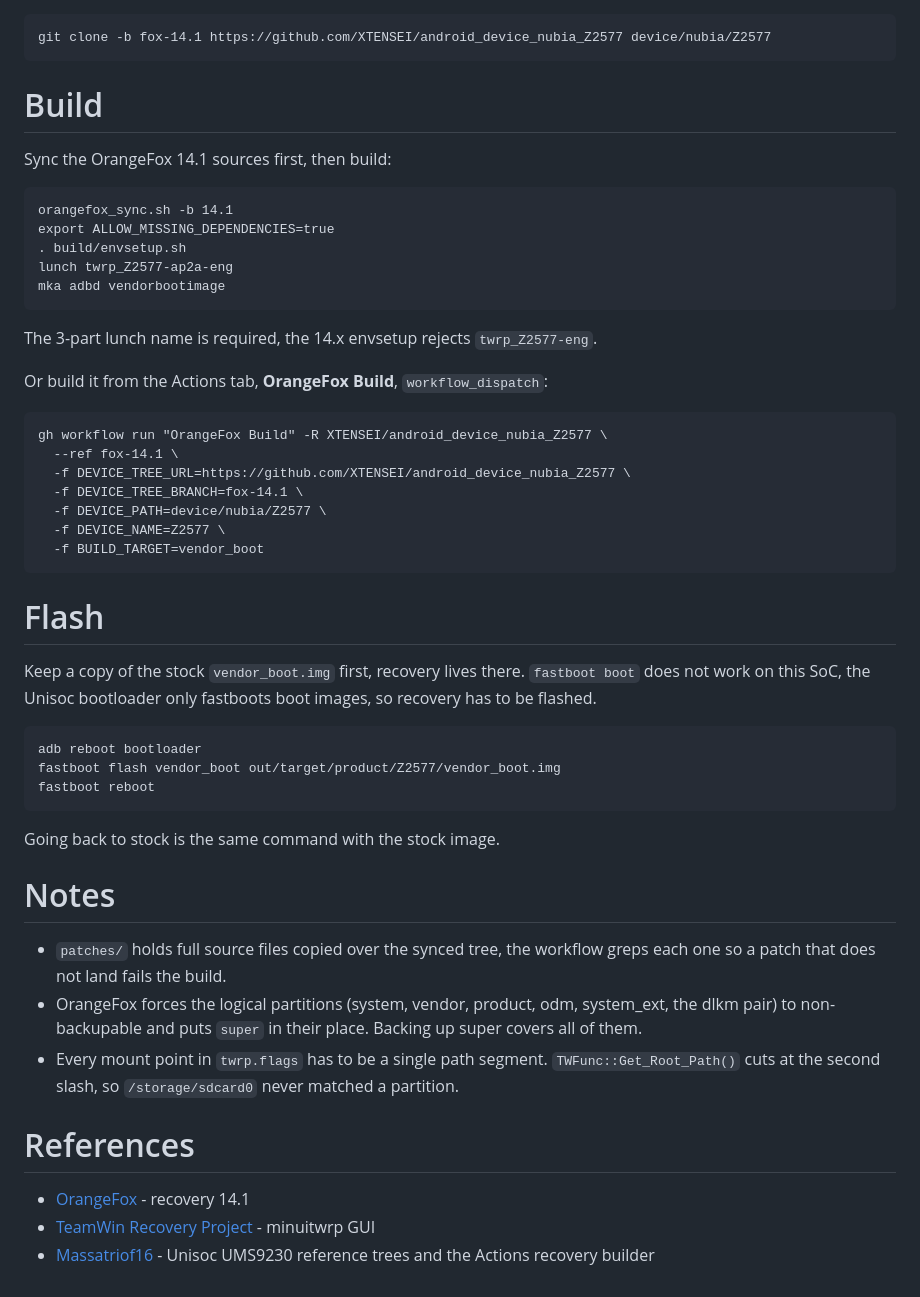
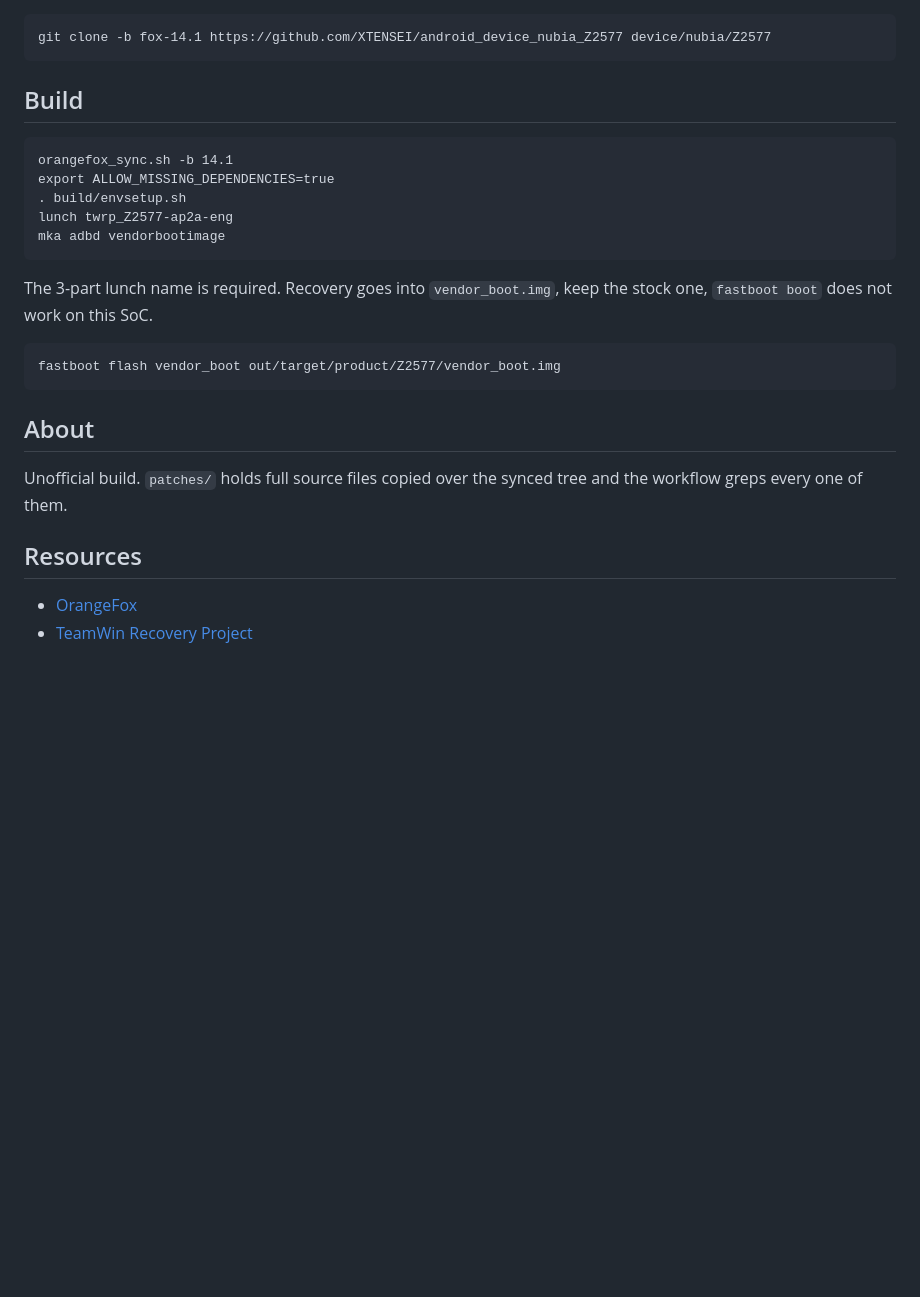
Before and after one commit to XTENSEI/android_device_nubia_Z2577, a Markdown page: README.md, the part around one of its changes. Drawn GitHub-style; blank space fills up the shorter version.

```diff
--- a/README.md
+++ b/README.md
@@ -111,9 +64,7 @@ Harmless log noise, not worth chasing:
 
     git clone -b fox-14.1 https://github.com/XTENSEI/android_device_nubia_Z2577 device/nubia/Z2577
 
-# Build
-
-Sync the OrangeFox 14.1 sources first, then build:
+## Build
 
     orangefox_sync.sh -b 14.1
     export ALLOW_MISSING_DEPENDENCIES=true
@@ -121,44 +72,17 @@ Sync the OrangeFox 14.1 sources first, then build:
     lunch twrp_Z2577-ap2a-eng
     mka adbd vendorbootimage
 
-The 3-part lunch name is required, the 14.x envsetup rejects `twrp_Z2577-eng`.
+The 3-part lunch name is required. Recovery goes into `vendor_boot.img`, keep the
+stock one, `fastboot boot` does not work on this SoC.
 
-Or build it from the Actions tab, **OrangeFox Build**, `workflow_dispatch`:
+    fastboot flash vendor_boot out/target/product/Z2577/vendor_boot.img
 
-    gh workflow run "OrangeFox Build" -R XTENSEI/android_device_nubia_Z2577 \
-      --ref fox-14.1 \
-      -f DEVICE_TREE_URL=https://github.com/XTENSEI/android_device_nubia_Z2577 \
-      -f DEVICE_TREE_BRANCH=fox-14.1 \
-      -f DEVICE_PATH=device/nubia/Z2577 \
-      -f DEVICE_NAME=Z2577 \
-      -f BUILD_TARGET=vendor_boot
+## About
 
-# Flash
+Unofficial build. `patches/` holds full source files copied over the synced tree
+and the workflow greps every one of them.
 
-Keep a copy of the stock `vendor_boot.img` first, recovery lives there.
-`fastboot boot` does not work on this SoC, the Unisoc bootloader only fastboots
-boot images, so recovery has to be flashed.
+## Resources
 
-    adb reboot bootloader
-    fastboot flash vendor_boot out/target/product/Z2577/vendor_boot.img
-    fastboot reboot
-
-Going back to stock is the same command with the stock image.
-
-# Notes
-
-- `patches/` holds full source files copied over the synced tree, the workflow
-  greps each one so a patch that does not land fails the build.
-- OrangeFox forces the logical partitions (system, vendor, product, odm,
-  system_ext, the dlkm pair) to non-backupable and puts `super` in their place.
-  Backing up super covers all of them.
-- Every mount point in `twrp.flags` has to be a single path segment.
-  `TWFunc::Get_Root_Path()` cuts at the second slash, so `/storage/sdcard0` never
-  matched a partition.
-
-# References
-
-- [OrangeFox](https://gitlab.com/OrangeFox) - recovery 14.1
-- [TeamWin Recovery Project](https://github.com/TeamWin) - minuitwrp GUI
-- [Massatriof16](https://github.com/Massatriof16) - Unisoc UMS9230 reference
-  trees and the Actions recovery builder
+- [OrangeFox](https://gitlab.com/OrangeFox)
+- [TeamWin Recovery Project](https://github.com/TeamWin)
```
Also changed, not shown: other parts of README.md (+51 -98 lines), docs/z2577.jpg (added).
